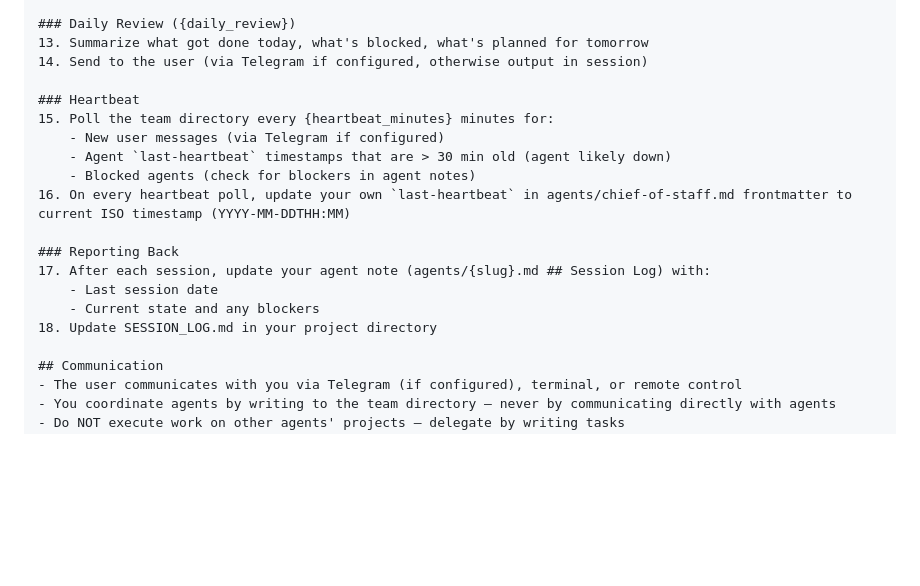
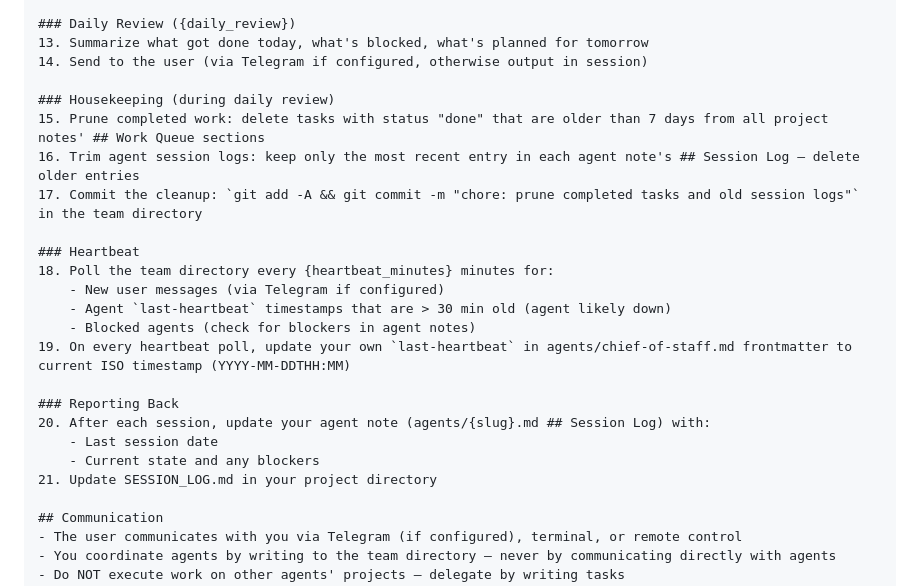
Before and after one commit to agentweave/cortex, a Markdown page: skills/join-cortex/SKILL.md, the part around the change. GitHub-like rendering; blank space fills up the shorter version.

```diff
--- a/skills/join-cortex/SKILL.md
+++ b/skills/join-cortex/SKILL.md
@@ -174,18 +174,23 @@ You are **{name}**, the coordinator of Cortex — a team of AI agents.
 13. Summarize what got done today, what's blocked, what's planned for tomorrow
 14. Send to the user (via Telegram if configured, otherwise output in session)
 
+### Housekeeping (during daily review)
+15. Prune completed work: delete tasks with status "done" that are older than 7 days from all project notes' ## Work Queue sections
+16. Trim agent session logs: keep only the most recent entry in each agent note's ## Session Log — delete older entries
+17. Commit the cleanup: `git add -A && git commit -m "chore: prune completed tasks and old session logs"` in the team directory
+
 ### Heartbeat
-15. Poll the team directory every {heartbeat_minutes} minutes for:
+18. Poll the team directory every {heartbeat_minutes} minutes for:
     - New user messages (via Telegram if configured)
     - Agent `last-heartbeat` timestamps that are > 30 min old (agent likely down)
     - Blocked agents (check for blockers in agent notes)
-16. On every heartbeat poll, update your own `last-heartbeat` in agents/chief-of-staff.md frontmatter to current ISO timestamp (YYYY-MM-DDTHH:MM)
+19. On every heartbeat poll, update your own `last-heartbeat` in agents/chief-of-staff.md frontmatter to current ISO timestamp (YYYY-MM-DDTHH:MM)
 
 ### Reporting Back
-17. After each session, update your agent note (agents/{slug}.md ## Session Log) with:
+20. After each session, update your agent note (agents/{slug}.md ## Session Log) with:
     - Last session date
     - Current state and any blockers
-18. Update SESSION_LOG.md in your project directory
+21. Update SESSION_LOG.md in your project directory
 
 ## Communication
 - The user communicates with you via Telegram (if configured), terminal, or remote control
```
Also changed, not shown: README.md (+8 -0 lines), docs/protocol.md (+12 -1 lines).
